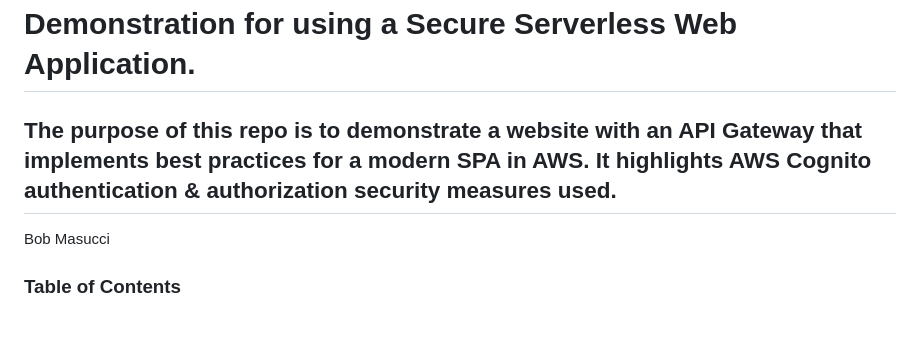
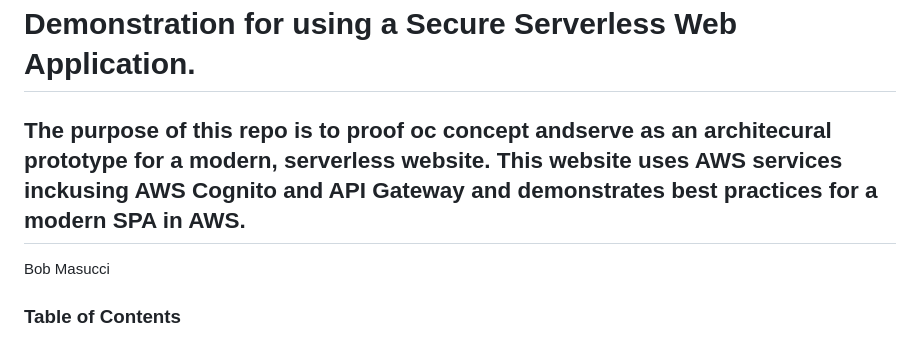
Before and after one commit to rmasucci/AWS-API, a Markdown page: README.md, the part around the change. GitHub-like rendering.

```diff
--- a/README.md
+++ b/README.md
@@ -1,7 +1,7 @@
 
 # Demonstration for using a Secure Serverless Web Application.
 
-## The purpose of this repo is to demonstrate a website with an API Gateway that implements best practices for a modern SPA in AWS.  It highlights AWS Cognito authentication & authorization security measures used.
+## The purpose of this repo is to proof oc concept andserve as an architecural prototype for a modern, serverless website.  This website uses AWS services inckusing AWS Cognito and API Gateway and demonstrates best practices for a modern SPA in AWS.
 Bob Masucci
 
 ### Table of Contents
```
